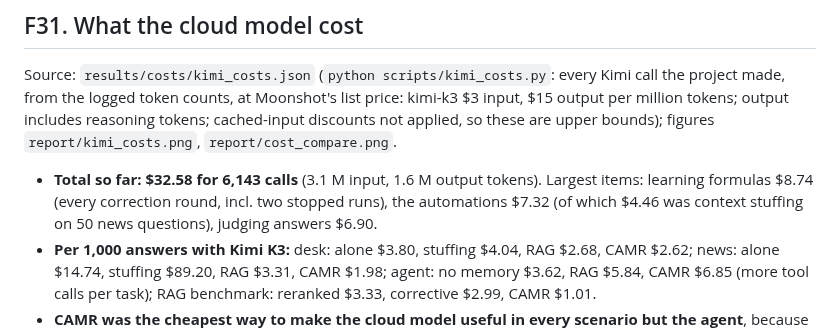
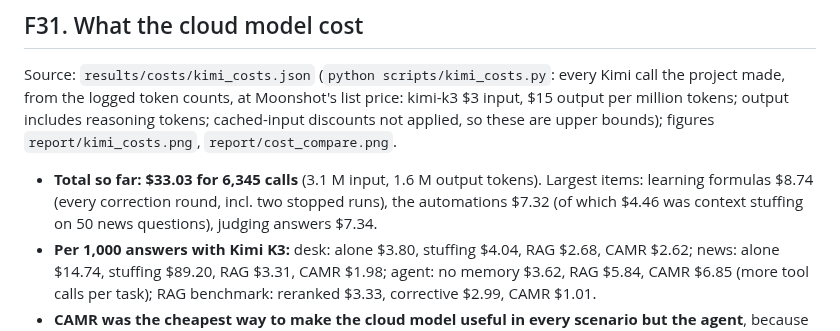
Before and after one commit to Satasdin/CAMR, a Markdown page: docs/FINDINGS.md, the part around the change. Rendered like a GitHub page.

Commit message:
Kimi costs recomputed: $33.03 for 6,345 calls (judging $7.34)

```diff
--- a/docs/FINDINGS.md
+++ b/docs/FINDINGS.md
@@ -921,7 +921,7 @@ Facts stop improving at about 1.5B (every class from 1.5B averages 75–77% with
 
 Source: `results/costs/kimi_costs.json` (`python scripts/kimi_costs.py`: every Kimi call the project made, from the logged token counts, at Moonshot's list price: kimi-k3 $3 input, $15 output per million tokens; output includes reasoning tokens; cached-input discounts not applied, so these are upper bounds); figures `report/kimi_costs.png`, `report/cost_compare.png`.
 
-- **Total so far: $32.58 for 6,143 calls** (3.1 M input, 1.6 M output tokens). Largest items: learning formulas $8.74 (every correction round, incl. two stopped runs), the automations $7.32 (of which $4.46 was context stuffing on 50 news questions), judging answers $6.90.
+- **Total so far: $33.03 for 6,345 calls** (3.1 M input, 1.6 M output tokens). Largest items: learning formulas $8.74 (every correction round, incl. two stopped runs), the automations $7.32 (of which $4.46 was context stuffing on 50 news questions), judging answers $7.34.
 - **Per 1,000 answers with Kimi K3:** desk: alone $3.80, stuffing $4.04, RAG $2.68, CAMR $2.62; news: alone $14.74, stuffing $89.20, RAG $3.31, CAMR $1.98; agent: no memory $3.62, RAG $5.84, CAMR $6.85 (more tool calls per task); RAG benchmark: reranked $3.33, corrective $2.99, CAMR $1.01.
 - **CAMR was the cheapest way to make the cloud model useful in every scenario but the agent**, because it sends the fewest prompt tokens and, for labelled facts, often none; stuffing was the most expensive, up to 45 times CAMR on the news. Most of every bill is output, and Kimi K3 bills its reasoning as output.
 - Local models cost nothing per answer; their price is CPU time. With CAMR the 3B model's desk answers took about 2 s of model time against 32-37 s with RAG or stuffing (prompts 2-4 times longer; these runs shared the CPU, so the ratio, not the seconds, is the result).
```
Also changed, not shown: docs/figures/report/kimi_costs.png, 1 other file.
